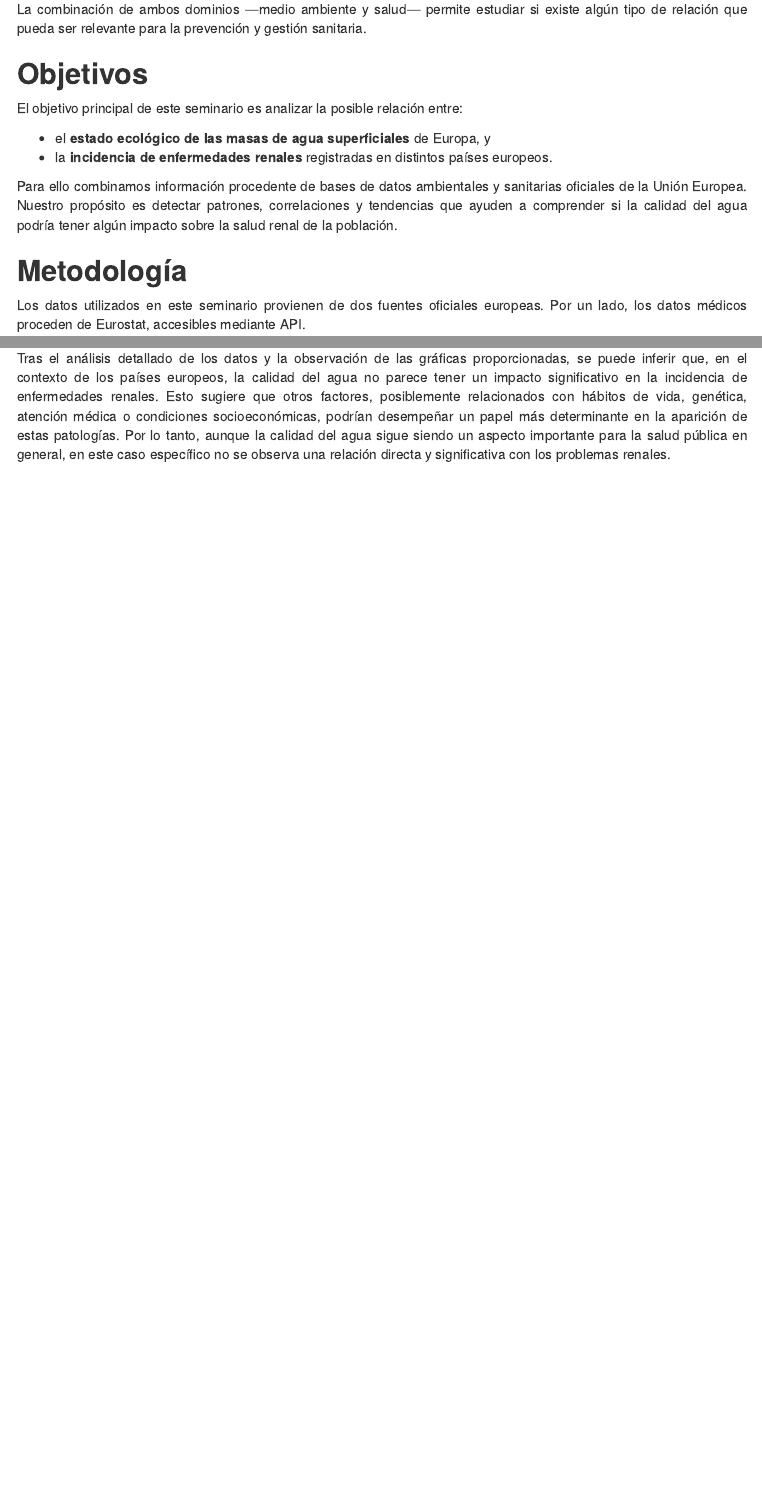
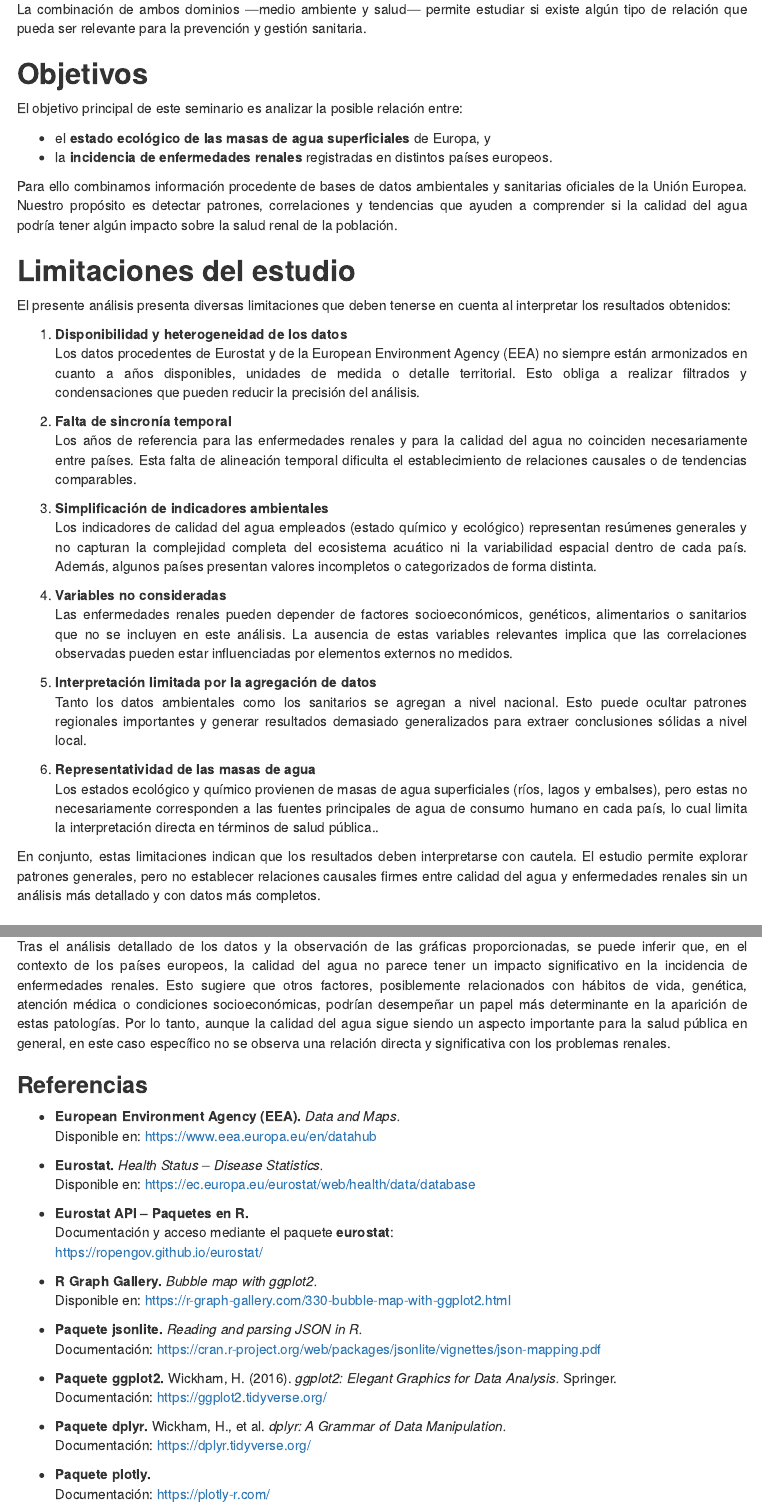
Before and after one commit to mgp1046/SEMINARIO_FUENTES_GRUPO_I, an R Markdown document (SeminarioAguaYEnfermedadRenal.Rmd): the page in a window 1100 px wide, from 380 px down, and a second part further down, joined at a grey line. Rendered offline with R 4.5, knitr and Pandoc, with nearby package versions; some code elsewhere in the file could not run offline; menus at the side of the page are left out.

Commit message:
Limitaciones y referencias en el rmd

```diff
--- a/SeminarioAguaYEnfermedadRenal.Rmd
+++ b/SeminarioAguaYEnfermedadRenal.Rmd
@@ -42,6 +42,31 @@ El objetivo principal de este seminario es analizar la posible relación entre:
 - la **incidencia de enfermedades renales** registradas en distintos países europeos.
 
 Para ello combinamos información procedente de bases de datos ambientales y sanitarias oficiales de la Unión Europea. Nuestro propósito es detectar patrones, correlaciones y tendencias que ayuden a comprender si la calidad del agua podría tener algún impacto sobre la salud renal de la población.
+
+
+## **Limitaciones del estudio**
+
+El presente análisis presenta diversas limitaciones que deben tenerse en cuenta al interpretar los resultados obtenidos:
+
+1. **Disponibilidad y heterogeneidad de los datos**
+   Los datos procedentes de Eurostat y de la European Environment Agency (EEA) no siempre están armonizados en cuanto a años disponibles, unidades de medida o detalle territorial. Esto obliga a realizar filtrados y condensaciones que pueden reducir la precisión del análisis.
+
+2. **Falta de sincronía temporal**
+   Los años de referencia para las enfermedades renales y para la calidad del agua no coinciden necesariamente entre países. Esta falta de alineación temporal dificulta el establecimiento de relaciones causales o de tendencias comparables.
+
+3. **Simplificación de indicadores ambientales**
+   Los indicadores de calidad del agua empleados (estado químico y ecológico) representan resúmenes generales y no capturan la complejidad completa del ecosistema acuático ni la variabilidad espacial dentro de cada país. Además, algunos países presentan valores incompletos o categorizados de forma distinta.
+
+4. **Variables no consideradas**
+   Las enfermedades renales pueden depender de factores socioeconómicos, genéticos, alimentarios o sanitarios que no se incluyen en este análisis. La ausencia de estas variables relevantes implica que las correlaciones observadas pueden estar influenciadas por elementos externos no medidos.
+
+5. **Interpretación limitada por la agregación de datos**
+   Tanto los datos ambientales como los sanitarios se agregan a nivel nacional. Esto puede ocultar patrones regionales importantes y generar resultados demasiado generalizados para extraer conclusiones sólidas a nivel local.
+
+6. **Representatividad de las masas de agua**
+   Los estados ecológico y químico provienen de masas de agua superficiales (ríos, lagos y embalses), pero estas no necesariamente corresponden a las fuentes principales de agua de consumo humano en cada país, lo cual limita la interpretación directa en términos de salud pública..
+
+En conjunto, estas limitaciones indican que los resultados deben interpretarse con cautela. El estudio permite explorar patrones generales, pero no establecer relaciones causales firmes entre calidad del agua y enfermedades renales sin un análisis más detallado y con datos más completos.
 
 
 ## **Metodología**
@@ -348,3 +373,31 @@ Finalmente, en este último gráfico podemos observar los valores de forma numé
 
 ### **Conclusiones**
 Tras el análisis detallado de los datos y la observación de las gráficas proporcionadas, se puede inferir que, en el contexto de los países europeos, la calidad del agua no parece tener un impacto significativo en la incidencia de enfermedades renales. Esto sugiere que otros factores, posiblemente relacionados con hábitos de vida, genética, atención médica o condiciones socioeconómicas, podrían desempeñar un papel más determinante en la aparición de estas patologías. Por lo tanto, aunque la calidad del agua sigue siendo un aspecto importante para la salud pública en general, en este caso específico no se observa una relación directa y significativa con los problemas renales.
+
+
+### **Referencias**
+
+- **European Environment Agency (EEA).** *Data and Maps.*
+  Disponible en: https://www.eea.europa.eu/en/datahub
+
+- **Eurostat.** *Health Status – Disease Statistics.*
+  Disponible en: https://ec.europa.eu/eurostat/web/health/data/database
+
+- **Eurostat API – Paquetes en R.**
+  Documentación y acceso mediante el paquete **eurostat**:
+  https://ropengov.github.io/eurostat/
+
+- **R Graph Gallery.** *Bubble map with ggplot2.*
+  Disponible en: https://r-graph-gallery.com/330-bubble-map-with-ggplot2.html
+
+- **Paquete jsonlite.** *Reading and parsing JSON in R.*
+  Documentación: https://cran.r-project.org/web/packages/jsonlite/vignettes/json-mapping.pdf
+
+- **Paquete ggplot2.** Wickham, H. (2016). *ggplot2: Elegant Graphics for Data Analysis.* Springer.
+  Documentación: https://ggplot2.tidyverse.org/
+
+- **Paquete dplyr.** Wickham, H., et al. *dplyr: A Grammar of Data Manipulation.*
+  Documentación: https://dplyr.tidyverse.org/
+
+- **Paquete plotly.**
+  Documentación: https://plotly-r.com/
```
